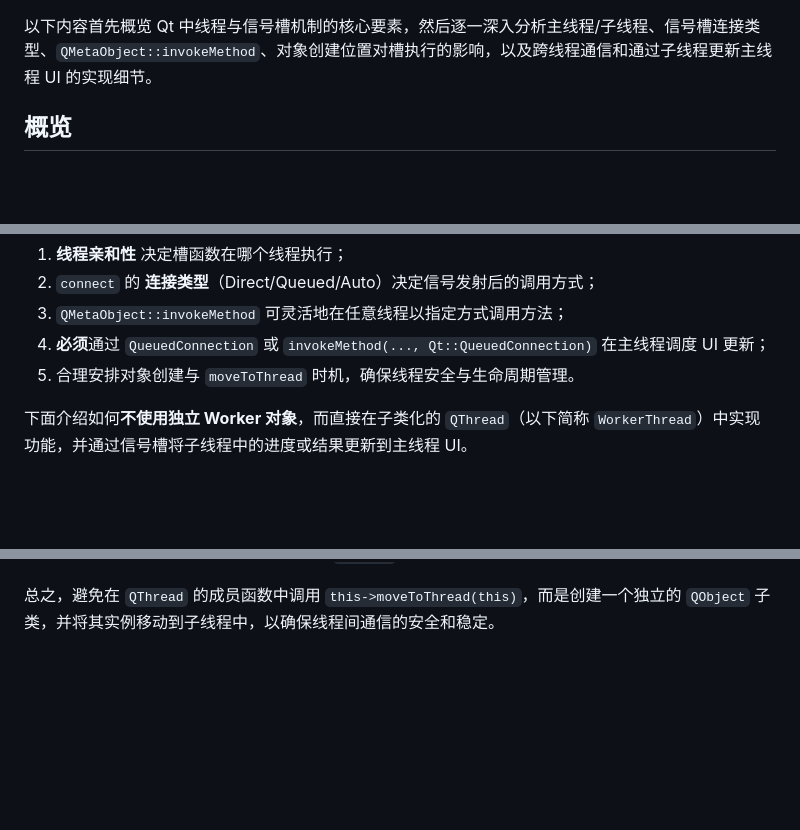
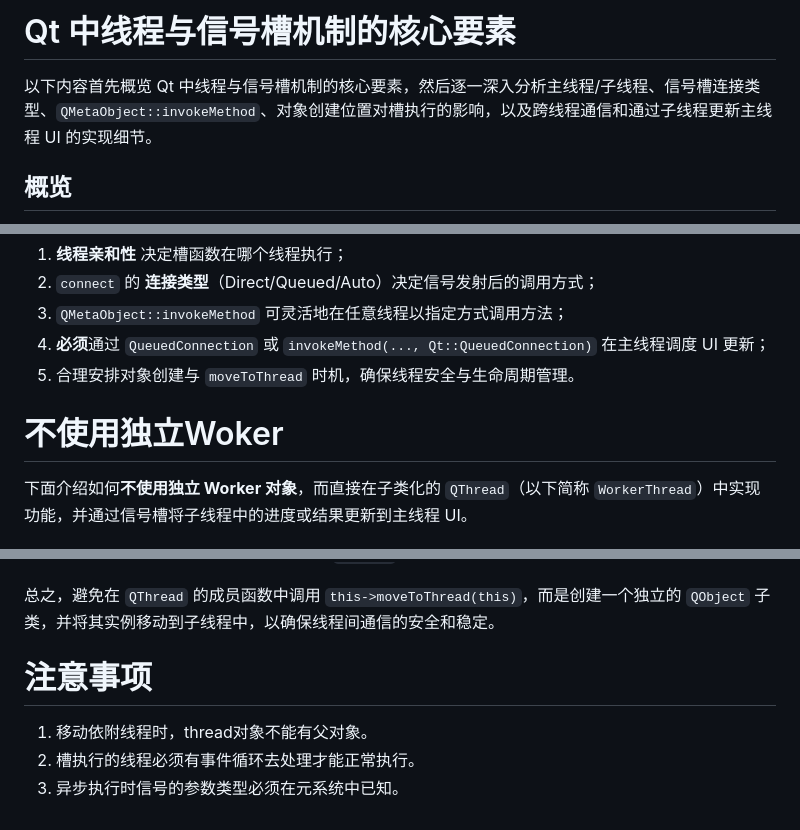
Before and after one commit to weisonx/weisonx.github.io, a Markdown page: ChatGPT/Qt/Qt线程与信号槽.md, 3 parts joined by grey strips. Drawn GitHub-style; blank space fills up the shorter version.

```diff
--- a/ChatGPT/Qt/Qt线程与信号槽.md
+++ b/ChatGPT/Qt/Qt线程与信号槽.md
@@ -1,3 +1,4 @@
+#  Qt 中线程与信号槽机制的核心要素
 以下内容首先概览 Qt 中线程与信号槽机制的核心要素，然后逐一深入分析主线程/子线程、信号槽连接类型、`QMetaObject::invokeMethod`、对象创建位置对槽执行的影响，以及跨线程通信和通过子线程更新主线程 UI 的实现细节。
 
 ## 概览
@@ -112,6 +113,7 @@ workerThread->start();
 [10]: https://www.reddit.com/r/cpp_questions/comments/cch3qn/qtthreadc_how_do_i_update_a_ui_element_from_a/?utm_source=chatgpt.com "How do I update a UI element from a second thread using signals"
 [11]: https://stackoverflow.com/questions/5383296/what-happens-to-the-thread-affinity-of-a-qobject-created-within-a-worker-thread?utm_source=chatgpt.com "What happens to the thread affinity of a QObject created within a ..."
 
+# 不使用独立Woker
 下面介绍如何**不使用独立 Worker 对象**，而直接在子类化的 `QThread`（以下简称 `WorkerThread`）中实现功能，并通过信号槽将子线程中的进度或结果更新到主线程 UI。
 
 ## 概要
@@ -352,3 +356,9 @@ int main(int argc, char *argv[]) {
 在上述示例中，`Worker` 对象被正确地移动到子线程中，并通过信号和槽机制与主线程进行通信。这种方式确保了线程的稳定性和可预测性，避免了将 `QThread` 对象自身移动到其线程中可能引发的问题。
 
 总之，避免在 `QThread` 的成员函数中调用 `this->moveToThread(this)`，而是创建一个独立的 `QObject` 子类，并将其实例移动到子线程中，以确保线程间通信的安全和稳定。
+
+# 注意事项
+
+1. 移动依附线程时，thread对象不能有父对象。
+2. 槽执行的线程必须有事件循环去处理才能正常执行。
+3. 异步执行时信号的参数类型必须在元系统中已知。
```
Also changed, not shown: other parts of ChatGPT/Qt/Qt线程与信号槽.md (+2 -0 lines).
